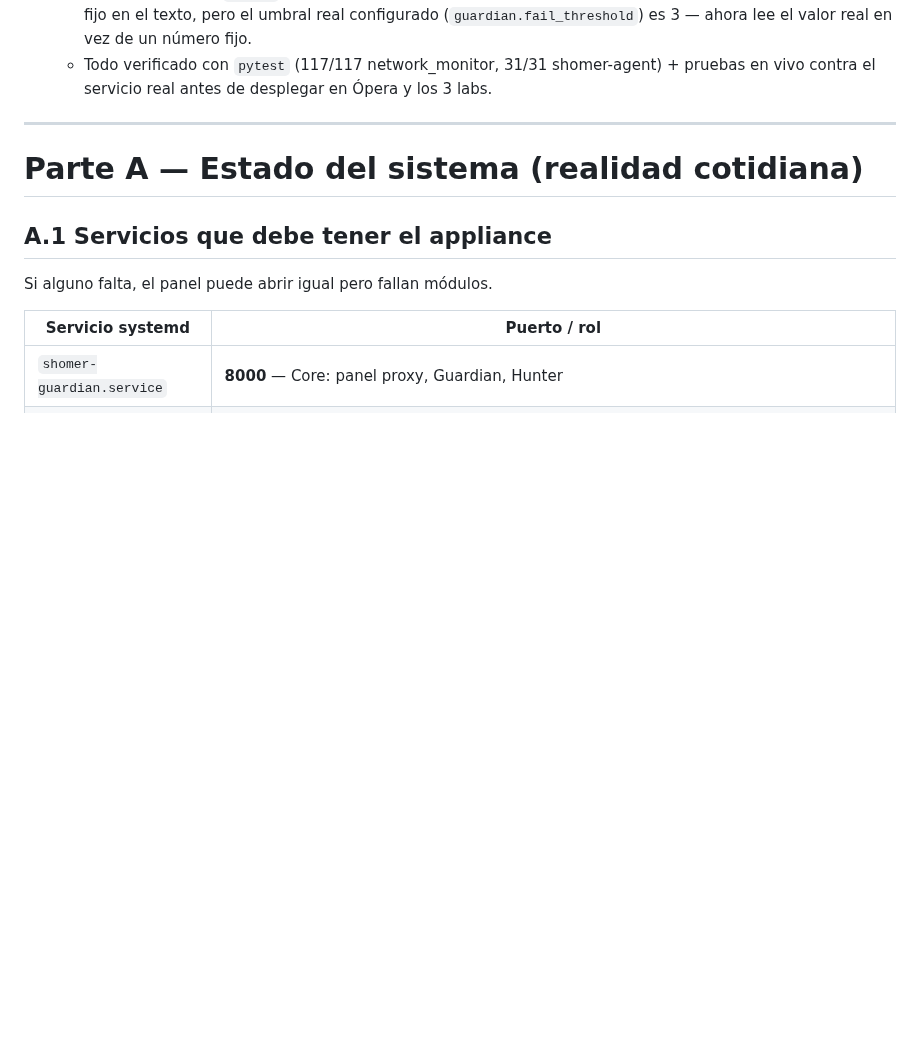
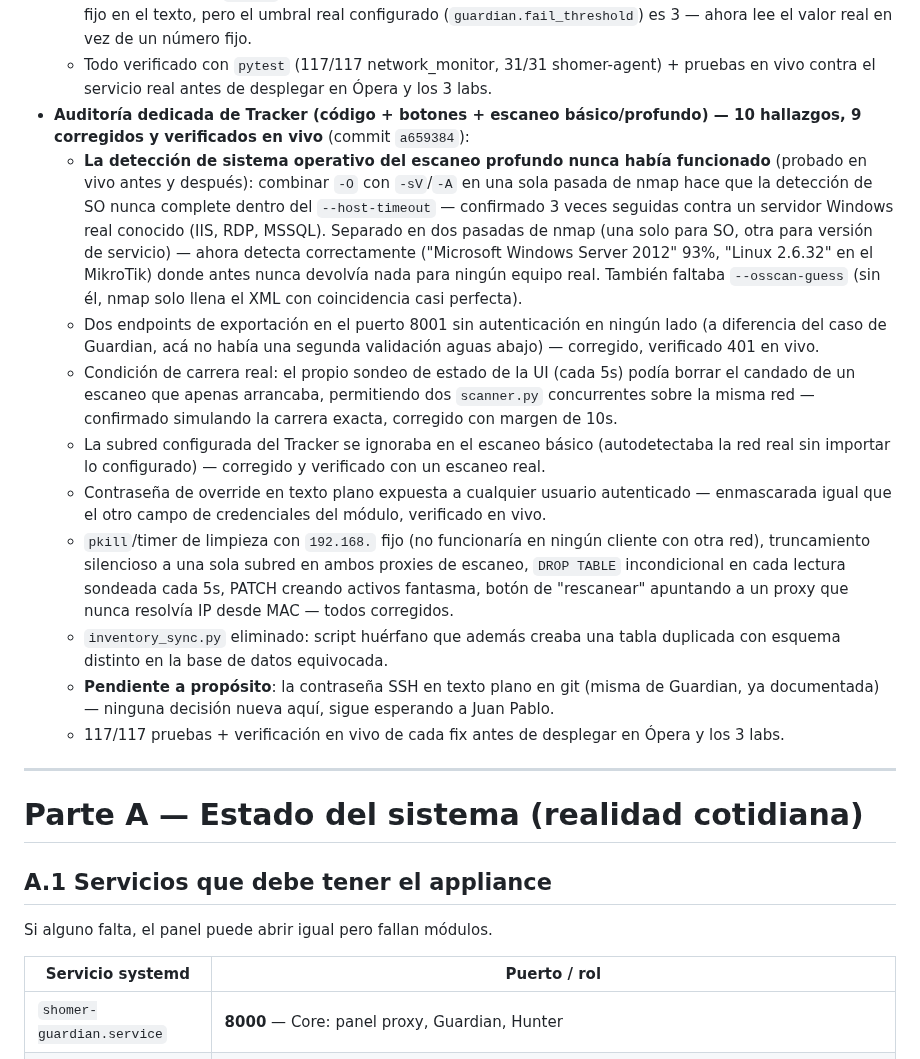
Before and after one commit to Jpad2025/shomer-sentinel, a Markdown page: CLAUDE.md, the part around the change. Drawn GitHub-style; blank space fills up the shorter version.

Commit message:
Documentar cierre de auditoria Tracker en Sesion 82
9 de 10 hallazgos corregidos y verificados en vivo, incluyendo la
deteccion de SO del escaneo profundo que nunca habia funcionado.

Co-Authored-By: Claude Sonnet 5 <noreply@anthropic.com>

```diff
--- a/CLAUDE.md
+++ b/CLAUDE.md
@@ -1286,6 +1286,35 @@ v1.29.0 para el detalle línea por línea de cada fix):
     (`guardian.fail_threshold`) es 3 — ahora lee el valor real en vez de un número fijo.
   - Todo verificado con `pytest` (117/117 network_monitor, 31/31 shomer-agent) + pruebas en vivo
     contra el servicio real antes de desplegar en Ópera y los 3 labs.
+- **Auditoría dedicada de Tracker (código + botones + escaneo básico/profundo) — 10
+  hallazgos, 9 corregidos y verificados en vivo** (commit `a659384`):
+  - **La detección de sistema operativo del escaneo profundo nunca había funcionado** (probado
+    en vivo antes y después): combinar `-O` con `-sV`/`-A` en una sola pasada de nmap hace que
+    la detección de SO nunca complete dentro del `--host-timeout` — confirmado 3 veces seguidas
+    contra un servidor Windows real conocido (IIS, RDP, MSSQL). Separado en dos pasadas de nmap
+    (una solo para SO, otra para versión de servicio) — ahora detecta correctamente ("Microsoft
+    Windows Server 2012" 93%, "Linux 2.6.32" en el MikroTik) donde antes nunca devolvía nada
+    para ningún equipo real. También faltaba `--osscan-guess` (sin él, nmap solo llena el XML
+    con coincidencia casi perfecta).
+  - Dos endpoints de exportación en el puerto 8001 sin autenticación en ningún lado (a
+    diferencia del caso de Guardian, acá no había una segunda validación aguas abajo) —
+    corregido, verificado 401 en vivo.
+  - Condición de carrera real: el propio sondeo de estado de la UI (cada 5s) podía borrar el
+    candado de un escaneo que apenas arrancaba, permitiendo dos `scanner.py` concurrentes sobre
+    la misma red — confirmado simulando la carrera exacta, corregido con margen de 10s.
+  - La subred configurada del Tracker se ignoraba en el escaneo básico (autodetectaba la red
+    real sin importar lo configurado) — corregido y verificado con un escaneo real.
+  - Contraseña de override en texto plano expuesta a cualquier usuario autenticado —
+    enmascarada igual que el otro campo de credenciales del módulo, verificado en vivo.
+  - `pkill`/timer de limpieza con `192.168.` fijo (no funcionaría en ningún cliente con otra
+    red), truncamiento silencioso a una sola subred en ambos proxies de escaneo, `DROP TABLE`
+    incondicional en cada lectura sondeada cada 5s, PATCH creando activos fantasma, botón de
+    "rescanear" apuntando a un proxy que nunca resolvía IP desde MAC — todos corregidos.
+  - `inventory_sync.py` eliminado: script huérfano que además creaba una tabla duplicada con
+    esquema distinto en la base de datos equivocada.
+  - **Pendiente a propósito**: la contraseña SSH en texto plano en git (misma de Guardian, ya
+    documentada) — ninguna decisión nueva aquí, sigue esperando a Juan Pablo.
+  - 117/117 pruebas + verificación en vivo de cada fix antes de desplegar en Ópera y los 3 labs.
 
 ---
 # Parte A — Estado del sistema (realidad cotidiana)
```
